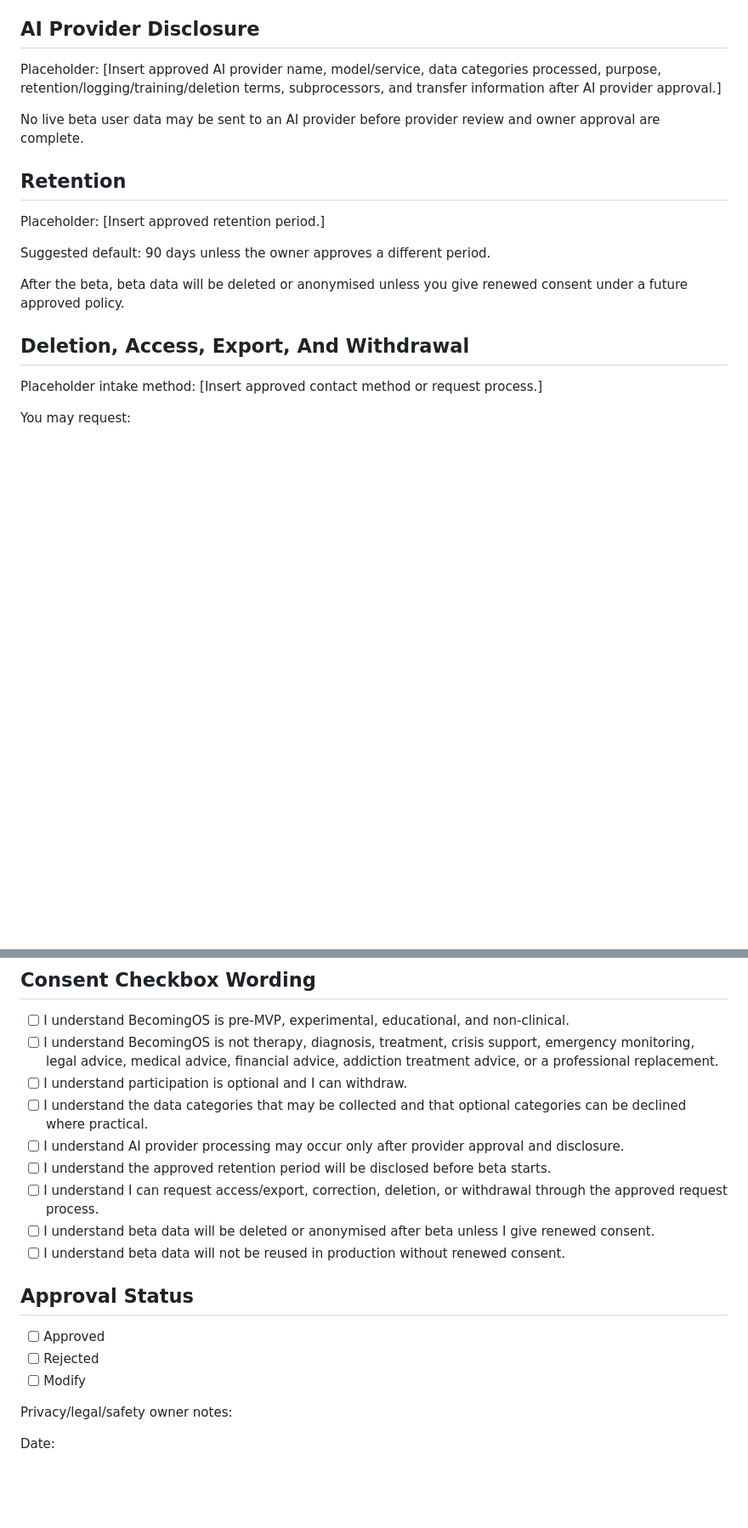
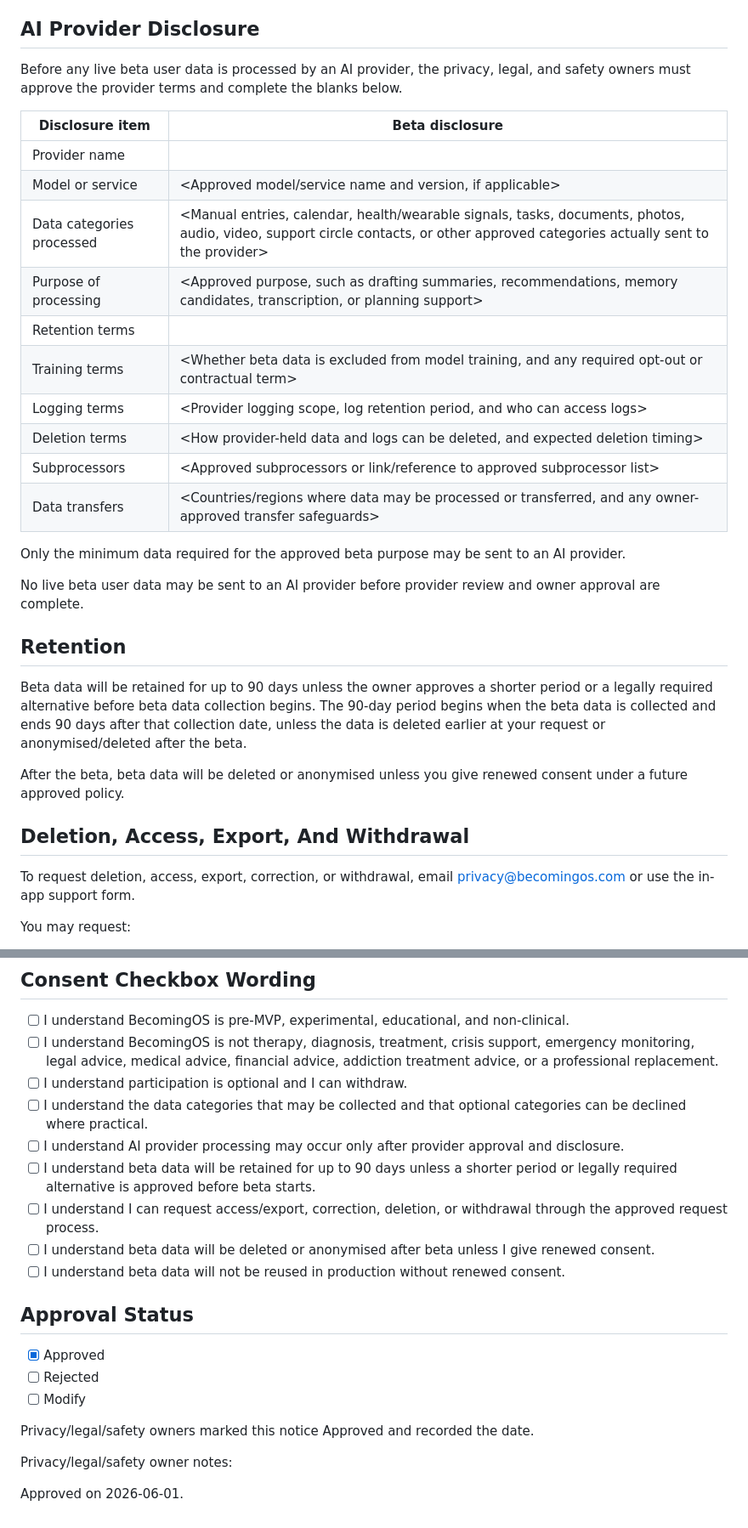
Before and after one commit to gasekerci1/docs, a Markdown page: 06_privacy_legal_safety/private_beta_final_consent_notice.md, 2 parts joined by grey strips. Shown at 85% size. Rendered like a GitHub page; blank space fills up the shorter version.

Commit message:
Approve private beta consent notice

```diff
--- a/06_privacy_legal_safety/private_beta_final_consent_notice.md
+++ b/06_privacy_legal_safety/private_beta_final_consent_notice.md
@@ -46,21 +46,34 @@ You can decline optional data categories where practical. Declining one optional
 
 ## AI Provider Disclosure
 
-Placeholder: [Insert approved AI provider name, model/service, data categories processed, purpose, retention/logging/training/deletion terms, subprocessors, and transfer information after AI provider approval.]
+Before any live beta user data is processed by an AI provider, the privacy, legal, and safety owners must approve the provider terms and complete the blanks below.
+
+| Disclosure item | Beta disclosure |
+|---|---|
+| Provider name | <Approved AI provider name> |
+| Model or service | <Approved model/service name and version, if applicable> |
+| Data categories processed | <Manual entries, calendar, health/wearable signals, tasks, documents, photos, audio, video, support circle contacts, or other approved categories actually sent to the provider> |
+| Purpose of processing | <Approved purpose, such as drafting summaries, recommendations, memory candidates, transcription, or planning support> |
+| Retention terms | <Provider retention period and whether data is retained by the provider after processing> |
+| Training terms | <Whether beta data is excluded from model training, and any required opt-out or contractual term> |
+| Logging terms | <Provider logging scope, log retention period, and who can access logs> |
+| Deletion terms | <How provider-held data and logs can be deleted, and expected deletion timing> |
+| Subprocessors | <Approved subprocessors or link/reference to approved subprocessor list> |
+| Data transfers | <Countries/regions where data may be processed or transferred, and any owner-approved transfer safeguards> |
+
+Only the minimum data required for the approved beta purpose may be sent to an AI provider.
 
 No live beta user data may be sent to an AI provider before provider review and owner approval are complete.
 
 ## Retention
 
-Placeholder: [Insert approved retention period.]
-
-Suggested default: 90 days unless the owner approves a different period.
+Beta data will be retained for up to 90 days unless the owner approves a shorter period or a legally required alternative before beta data collection begins. The 90-day period begins when the beta data is collected and ends 90 days after that collection date, unless the data is deleted earlier at your request or anonymised/deleted after the beta.
 
 After the beta, beta data will be deleted or anonymised unless you give renewed consent under a future approved policy.
 
 ## Deletion, Access, Export, And Withdrawal
 
-Placeholder intake method: [Insert approved contact method or request process.]
+To request deletion, access, export, correction, or withdrawal, email privacy@becomingos.com or use the in-app support form.
 
 You may request:
 
@@ -90,17 +103,19 @@ Support Circle features, if tested, are not crisis response and do not automatic
 - [ ] I understand participation is optional and I can withdraw.
 - [ ] I understand the data categories that may be collected and that optional categories can be declined where practical.
 - [ ] I understand AI provider processing may occur only after provider approval and disclosure.
-- [ ] I understand the approved retention period will be disclosed before beta starts.
+- [ ] I understand beta data will be retained for up to 90 days unless a shorter period or legally required alternative is approved before beta starts.
 - [ ] I understand I can request access/export, correction, deletion, or withdrawal through the approved request process.
 - [ ] I understand beta data will be deleted or anonymised after beta unless I give renewed consent.
 - [ ] I understand beta data will not be reused in production without renewed consent.
 
 ## Approval Status
 
-- [ ] Approved
+- [x] Approved
 - [ ] Rejected
 - [ ] Modify
 
+Privacy/legal/safety owners marked this notice Approved and recorded the date.
+
 Privacy/legal/safety owner notes:
 
-Date:
+Approved on 2026-06-01.
```
